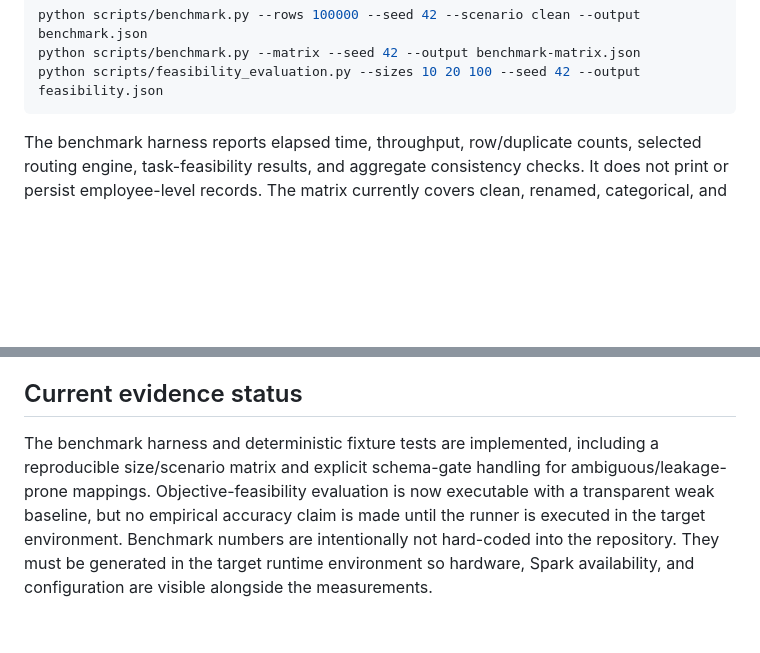
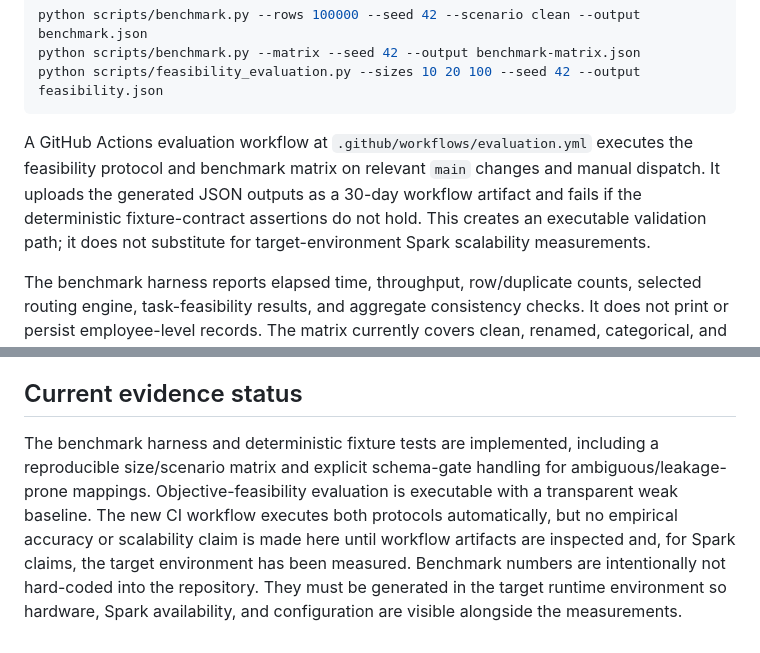
Before and after one commit to adithyahhegde/hr-agentic-big-data-analytics, a Markdown page: docs/EVALUATION_PLAN.md, 2 parts joined by grey strips. Drawn GitHub-style; blank space fills up the shorter version.

Commit message:
document automated evaluation workflow

````diff
--- a/docs/EVALUATION_PLAN.md
+++ b/docs/EVALUATION_PLAN.md
@@ -29,6 +29,8 @@ python scripts/benchmark.py --rows 100000 --seed 42 --scenario clean --output be
 python scripts/benchmark.py --matrix --seed 42 --output benchmark-matrix.json
 python scripts/feasibility_evaluation.py --sizes 10 20 100 --seed 42 --output feasibility.json
 ```
+
+A GitHub Actions evaluation workflow at `.github/workflows/evaluation.yml` executes the feasibility protocol and benchmark matrix on relevant `main` changes and manual dispatch. It uploads the generated JSON outputs as a 30-day workflow artifact and fails if the deterministic fixture-contract assertions do not hold. This creates an executable validation path; it does not substitute for target-environment Spark scalability measurements.
 
 The benchmark harness reports elapsed time, throughput, row/duplicate counts, selected routing engine, task-feasibility results, and aggregate consistency checks. It does not print or persist employee-level records. The matrix currently covers clean, renamed, categorical, and mixed schema conditions plus deliberately invalid ambiguous/leakage-prone mappings. Invalid mapping scenarios are reported as `BLOCKED_COLLISION` and are not executed as if they were valid analytical inputs; missing-heavy, duplicate-heavy, high-cardinality, and outlier-heavy fixtures remain separate evaluation extensions.
 
@@ -69,4 +71,4 @@ Report both successes and abstentions/failures. A useful evaluation should demon
 
 ## Current evidence status
 
-The benchmark harness and deterministic fixture tests are implemented, including a reproducible size/scenario matrix and explicit schema-gate handling for ambiguous/leakage-prone mappings. Objective-feasibility evaluation is now executable with a transparent weak baseline, but no empirical accuracy claim is made until the runner is executed in the target environment. Benchmark numbers are intentionally not hard-coded into the repository. They must be generated in the target runtime environment so hardware, Spark availability, and configuration are visible alongside the measurements.
+The benchmark harness and deterministic fixture tests are implemented, including a reproducible size/scenario matrix and explicit schema-gate handling for ambiguous/leakage-prone mappings. Objective-feasibility evaluation is executable with a transparent weak baseline. The new CI workflow executes both protocols automatically, but no empirical accuracy or scalability claim is made here until workflow artifacts are inspected and, for Spark claims, the target environment has been measured. Benchmark numbers are intentionally not hard-coded into the repository. They must be generated in the target runtime environment so hardware, Spark availability, and configuration are visible alongside the measurements.
````
